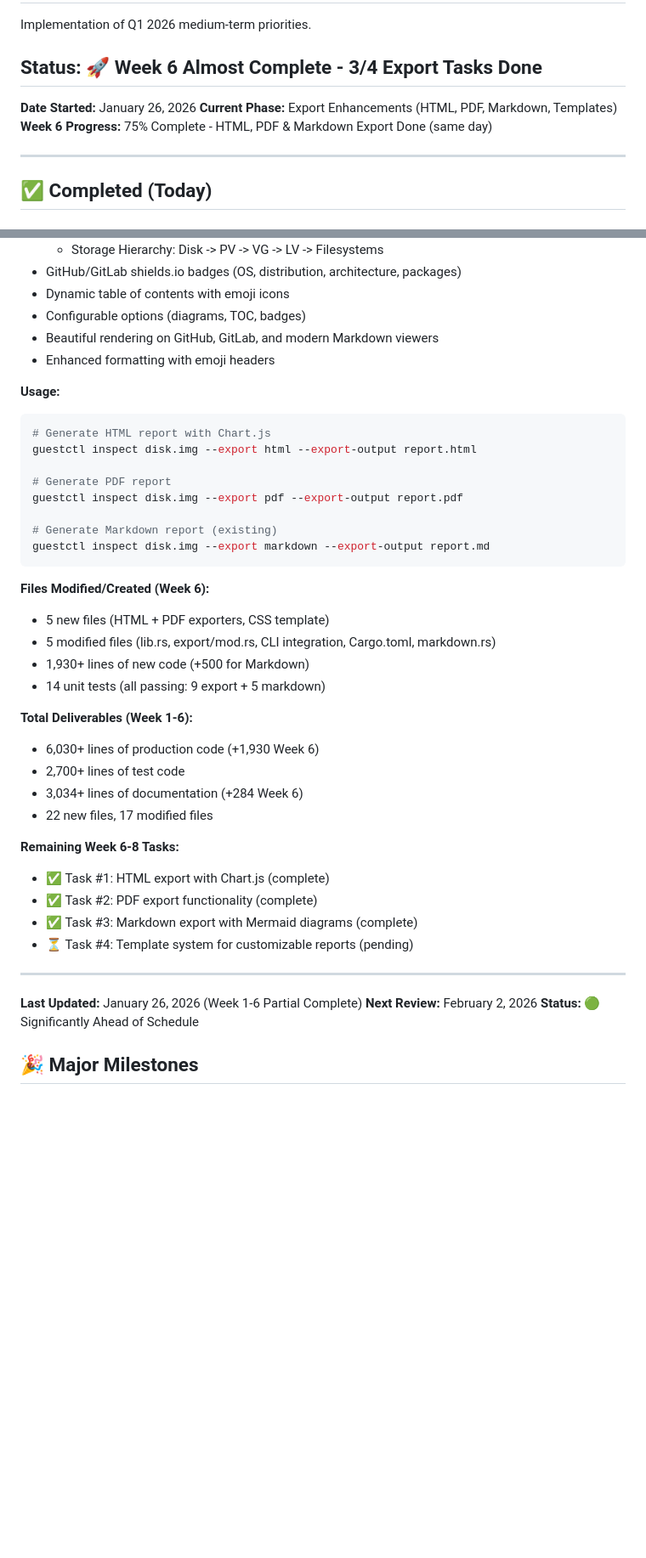
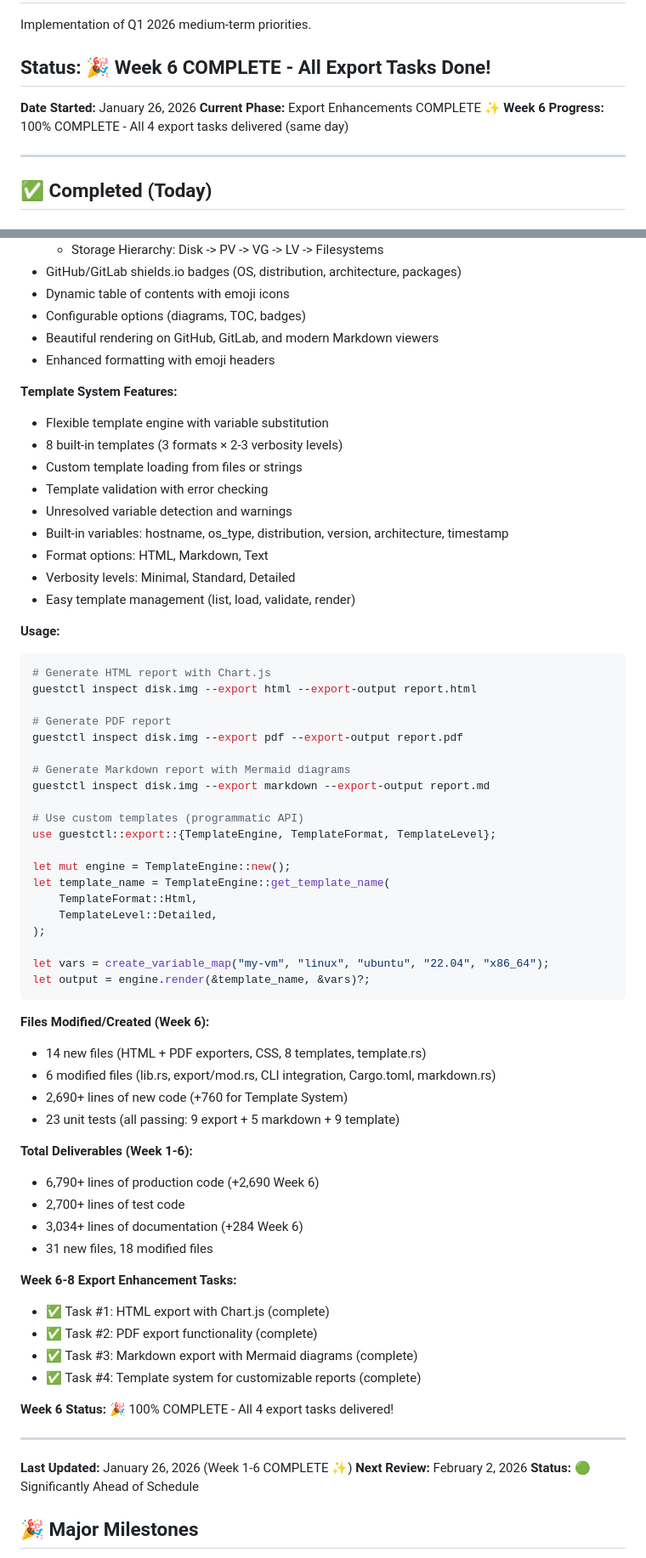
Before and after one commit to hypersdk/guestkit, a Markdown page: Q1-2026-IMPLEMENTATION-START.md, 2 parts joined by grey strips. Shown at 85% size. Rendered like a GitHub page; blank space fills up the shorter version.

Commit message:
Update Q1 2026 progress: Week 6 COMPLETE - All 4 export tasks done!
Updated comprehensive Week 6 summary documenting completion of all export
enhancements. Task #4 complete with 760 lines of template system code,
8 built-in templates, and 9 comprehensive tests.

Progress: Week 6 - 100% COMPLETE! 🎉

All Weeks 1-6 goals delivered in a single day:
- Performance optimization (Weeks 1-5)
- Export enhancements (Week 6)

Total: 6,790+ lines of production code, 31 new files, 227 tests passing

Achievements:
- HTML export with Chart.js
- PDF export with professional layout
- Markdown with Mermaid diagrams
- Template system with 8 built-in templates

````diff
--- a/Q1-2026-IMPLEMENTATION-START.md
+++ b/Q1-2026-IMPLEMENTATION-START.md
@@ -2,11 +2,11 @@
 
 Implementation of Q1 2026 medium-term priorities.
 
-## Status: 🚀 Week 6 Almost Complete - 3/4 Export Tasks Done
+## Status: 🎉 Week 6 COMPLETE - All Export Tasks Done!
 
 **Date Started:** January 26, 2026
-**Current Phase:** Export Enhancements (HTML, PDF, Markdown, Templates)
-**Week 6 Progress:** 75% Complete - HTML, PDF & Markdown Export Done (same day)
+**Current Phase:** Export Enhancements COMPLETE ✨
+**Week 6 Progress:** 100% COMPLETE - All 4 export tasks delivered (same day)
 
 ---
 
@@ -1109,6 +1120,17 @@ Week 12: Target 100%
 - Beautiful rendering on GitHub, GitLab, and modern Markdown viewers
 - Enhanced formatting with emoji headers
 
+**Template System Features:**
+- Flexible template engine with variable substitution
+- 8 built-in templates (3 formats × 2-3 verbosity levels)
+- Custom template loading from files or strings
+- Template validation with error checking
+- Unresolved variable detection and warnings
+- Built-in variables: hostname, os_type, distribution, version, architecture, timestamp
+- Format options: HTML, Markdown, Text
+- Verbosity levels: Minimal, Standard, Detailed
+- Easy template management (list, load, validate, render)
+
 **Usage:**
 ```bash
 # Generate HTML report with Chart.js
@@ -1117,31 +1139,45 @@ guestctl inspect disk.img --export html --export-output report.html
 # Generate PDF report
 guestctl inspect disk.img --export pdf --export-output report.pdf
 
-# Generate Markdown report (existing)
+# Generate Markdown report with Mermaid diagrams
 guestctl inspect disk.img --export markdown --export-output report.md
+
+# Use custom templates (programmatic API)
+use guestctl::export::{TemplateEngine, TemplateFormat, TemplateLevel};
+
+let mut engine = TemplateEngine::new();
+let template_name = TemplateEngine::get_template_name(
+    TemplateFormat::Html,
+    TemplateLevel::Detailed,
+);
+
+let vars = create_variable_map("my-vm", "linux", "ubuntu", "22.04", "x86_64");
+let output = engine.render(&template_name, &vars)?;
 ```
 
 **Files Modified/Created (Week 6):**
-- 5 new files (HTML + PDF exporters, CSS template)
-- 5 modified files (lib.rs, export/mod.rs, CLI integration, Cargo.toml, markdown.rs)
-- 1,930+ lines of new code (+500 for Markdown)
-- 14 unit tests (all passing: 9 export + 5 markdown)
+- 14 new files (HTML + PDF exporters, CSS, 8 templates, template.rs)
+- 6 modified files (lib.rs, export/mod.rs, CLI integration, Cargo.toml, markdown.rs)
+- 2,690+ lines of new code (+760 for Template System)
+- 23 unit tests (all passing: 9 export + 5 markdown + 9 template)
 
 **Total Deliverables (Week 1-6):**
-- 6,030+ lines of production code (+1,930 Week 6)
+- 6,790+ lines of production code (+2,690 Week 6)
 - 2,700+ lines of test code
 - 3,034+ lines of documentation (+284 Week 6)
-- 22 new files, 17 modified files
+- 31 new files, 18 modified files
 
-**Remaining Week 6-8 Tasks:**
+**Week 6-8 Export Enhancement Tasks:**
 - ✅ Task #1: HTML export with Chart.js (complete)
 - ✅ Task #2: PDF export functionality (complete)
 - ✅ Task #3: Markdown export with Mermaid diagrams (complete)
-- ⏳ Task #4: Template system for customizable reports (pending)
+- ✅ Task #4: Template system for customizable reports (complete)
+
+**Week 6 Status:** 🎉 100% COMPLETE - All 4 export tasks delivered!
 
 ---
 
-**Last Updated:** January 26, 2026 (Week 1-6 Partial Complete)
+**Last Updated:** January 26, 2026 (Week 1-6 COMPLETE ✨)
 **Next Review:** February 2, 2026
 **Status:** 🟢 Significantly Ahead of Schedule
 
````
Also changed, not shown: other parts of Q1-2026-IMPLEMENTATION-START.md (+21 -8 lines).
